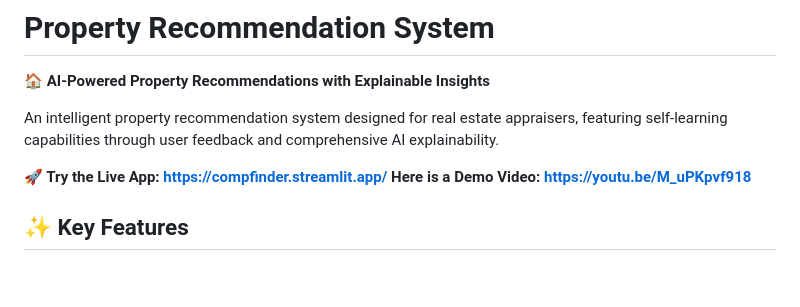
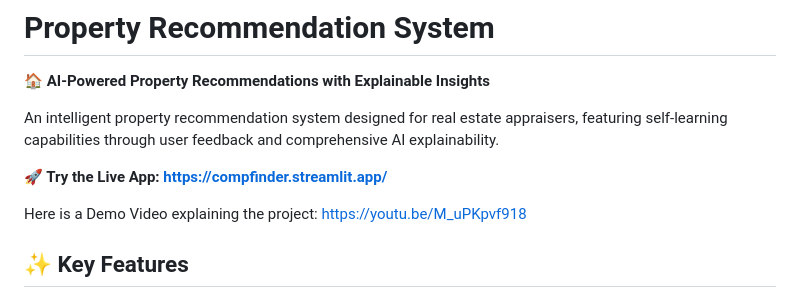
Before and after one commit to ishraqsadik/Property-Recommendation-System, a Markdown page: README.md, the part around the change. Rendered like a GitHub page; blank space fills up the shorter version.

```diff
--- a/README.md
+++ b/README.md
@@ -5,7 +5,8 @@
 An intelligent property recommendation system designed for real estate appraisers, featuring self-learning capabilities through user feedback and comprehensive AI explainability.
 
 **🚀 Try the Live App: [https://compfinder.streamlit.app/](https://compfinder.streamlit.app/)**
-**Here is a Demo Video: https://youtu.be/M_uPKpvf918**
+
+Here is a Demo Video explaining the project: https://youtu.be/M_uPKpvf918
 
 ## ✨ Key Features
 
```
